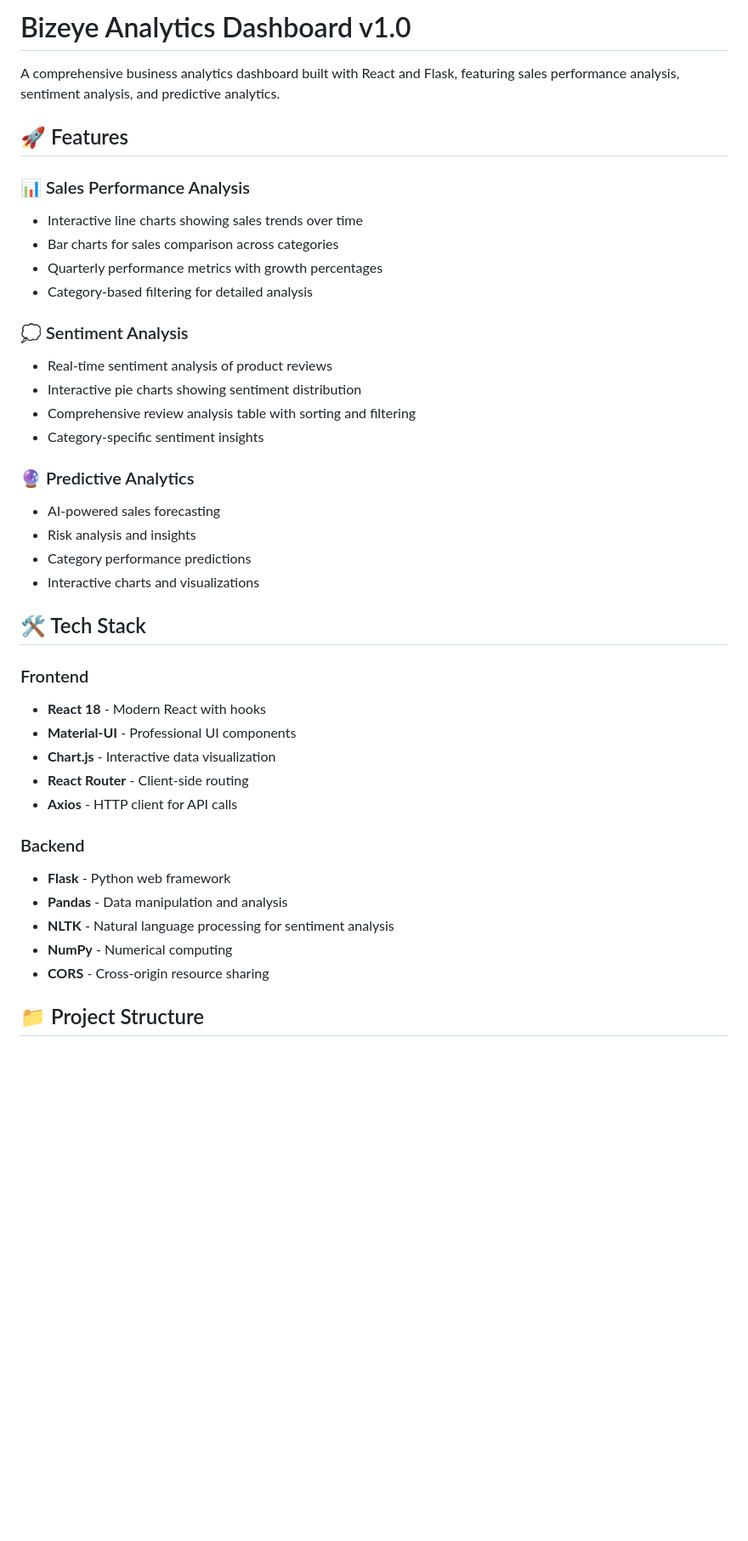
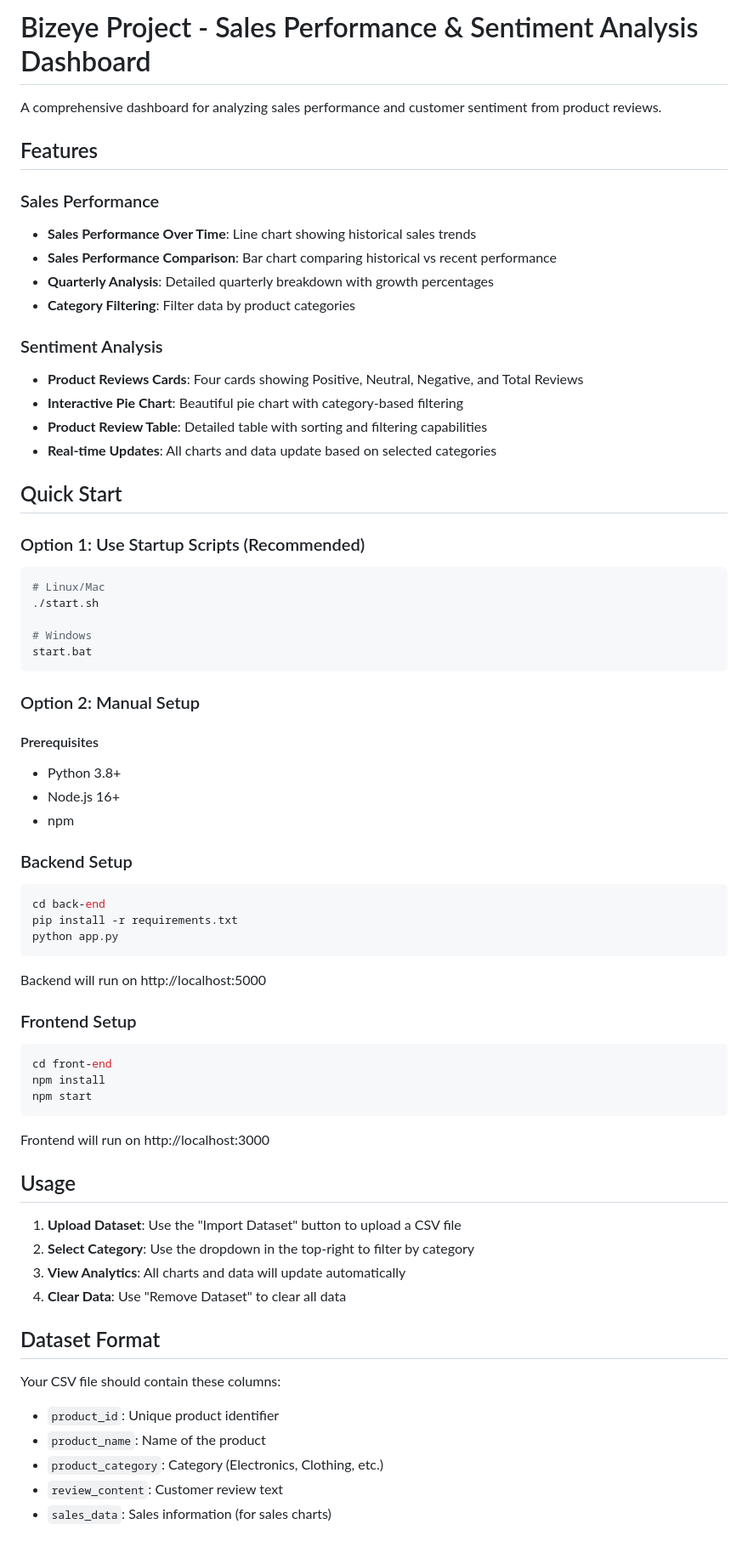
Before and after one commit to pxvxn-s/Bizeye_analytics_dashboard_v0.2.0, a Markdown page: README.md, the part around one of its changes. Shown at 85% size. Rendered like a GitHub page; blank space fills up the shorter version.

````diff
--- a/README.md
+++ b/README.md
@@ -1,41 +1,68 @@
-# Bizeye Analytics Dashboard v1.0
+# Bizeye Project - Sales Performance & Sentiment Analysis Dashboard
 
-A comprehensive business analytics dashboard built with React and Flask, featuring sales performance analysis, sentiment analysis, and predictive analytics.
+A comprehensive dashboard for analyzing sales performance and customer sentiment from product reviews.
 
-## 🚀 Features
+## Features
 
-### 📊 Sales Performance Analysis
-- Interactive line charts showing sales trends over time
-- Bar charts for sales comparison across categories
-- Quarterly performance metrics with growth percentages
-- Category-based filtering for detailed analysis
+### Sales Performance
+- **Sales Performance Over Time**: Line chart showing historical sales trends
+- **Sales Performance Comparison**: Bar chart comparing historical vs recent performance
+- **Quarterly Analysis**: Detailed quarterly breakdown with growth percentages
+- **Category Filtering**: Filter data by product categories
 
-### 💭 Sentiment Analysis
-- Real-time sentiment analysis of product reviews
-- Interactive pie charts showing sentiment distribution
-- Comprehensive review analysis table with sorting and filtering
-- Category-specific sentiment insights
+### Sentiment Analysis
+- **Product Reviews Cards**: Four cards showing Positive, Neutral, Negative, and Total Reviews
+- **Interactive Pie Chart**: Beautiful pie chart with category-based filtering
+- **Product Review Table**: Detailed table with sorting and filtering capabilities
+- **Real-time Updates**: All charts and data update based on selected categories
 
-### 🔮 Predictive Analytics
-- AI-powered sales forecasting
-- Risk analysis and insights
-- Category performance predictions
-- Interactive charts and visualizations
+## Quick Start
 
-## 🛠️ Tech Stack
+### Option 1: Use Startup Scripts (Recommended)
+```bash
+# Linux/Mac
+./start.sh
 
-### Frontend
-- **React 18** - Modern React with hooks
-- **Material-UI** - Professional UI components
-- **Chart.js** - Interactive data visualization
-- **React Router** - Client-side routing
-- **Axios** - HTTP client for API calls
+# Windows
+start.bat
+```
 
-### Backend
-- **Flask** - Python web framework
-- **Pandas** - Data manipulation and analysis
-- **NLTK** - Natural language processing for sentiment analysis
-- **NumPy** - Numerical computing
-- **CORS** - Cross-origin resource sharing
+### Option 2: Manual Setup
 
-## 📁 Project Structure
+#### Prerequisites
+- Python 3.8+
+- Node.js 16+
+- npm
+
+### Backend Setup
+```bash
+cd back-end
+pip install -r requirements.txt
+python app.py
+```
+Backend will run on http://localhost:5000
+
+### Frontend Setup
+```bash
+cd front-end
+npm install
+npm start
+```
+Frontend will run on http://localhost:3000
+
+## Usage
+
+1. **Upload Dataset**: Use the "Import Dataset" button to upload a CSV file
+2. **Select Category**: Use the dropdown in the top-right to filter by category
+3. **View Analytics**: All charts and data will update automatically
+4. **Clear Data**: Use "Remove Dataset" to clear all data
+
+## Dataset Format
+
+Your CSV file should contain these columns:
+- `product_id`: Unique product identifier
+- `product_name`: Name of the product
+- `product_category`: Category (Electronics, Clothing, etc.)
+- `review_content`: Customer review text
+- `sales_data`: Sales information (for sales charts)
+
````
Also changed, not shown: other parts of README.md (+50 -119 lines).
